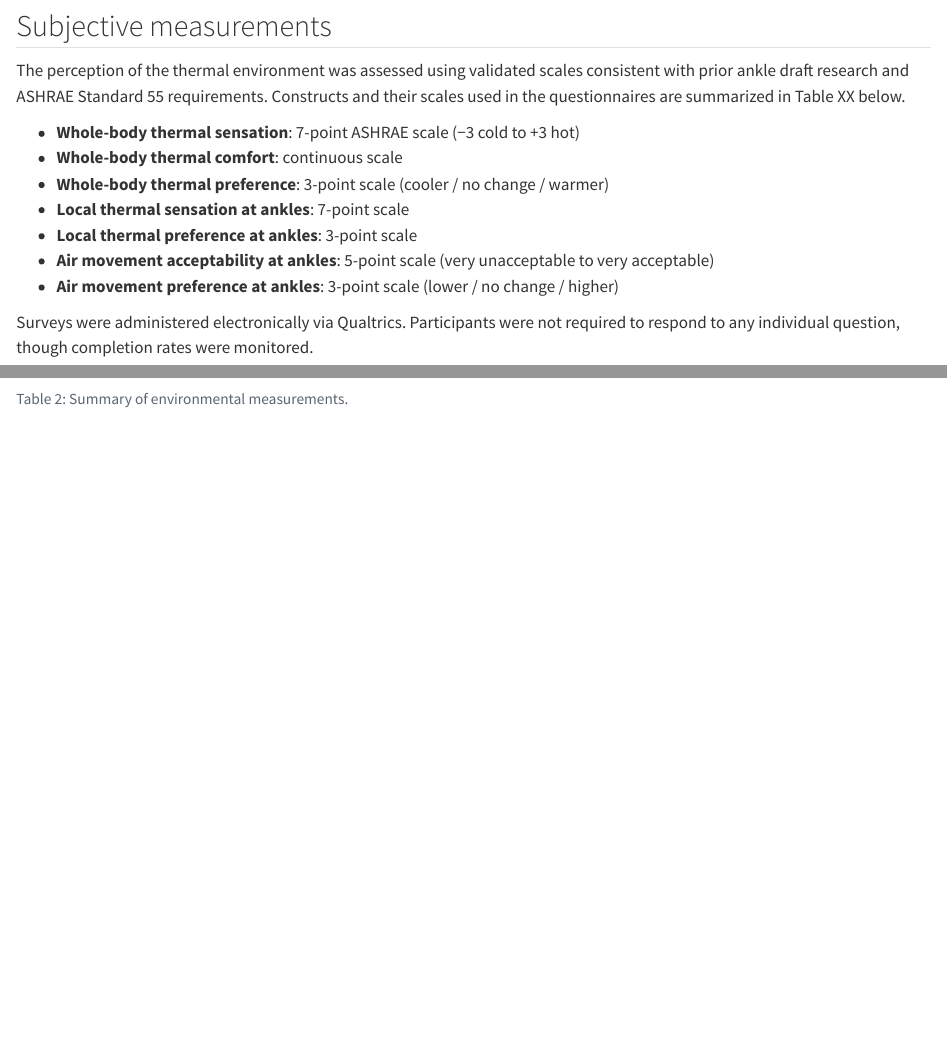
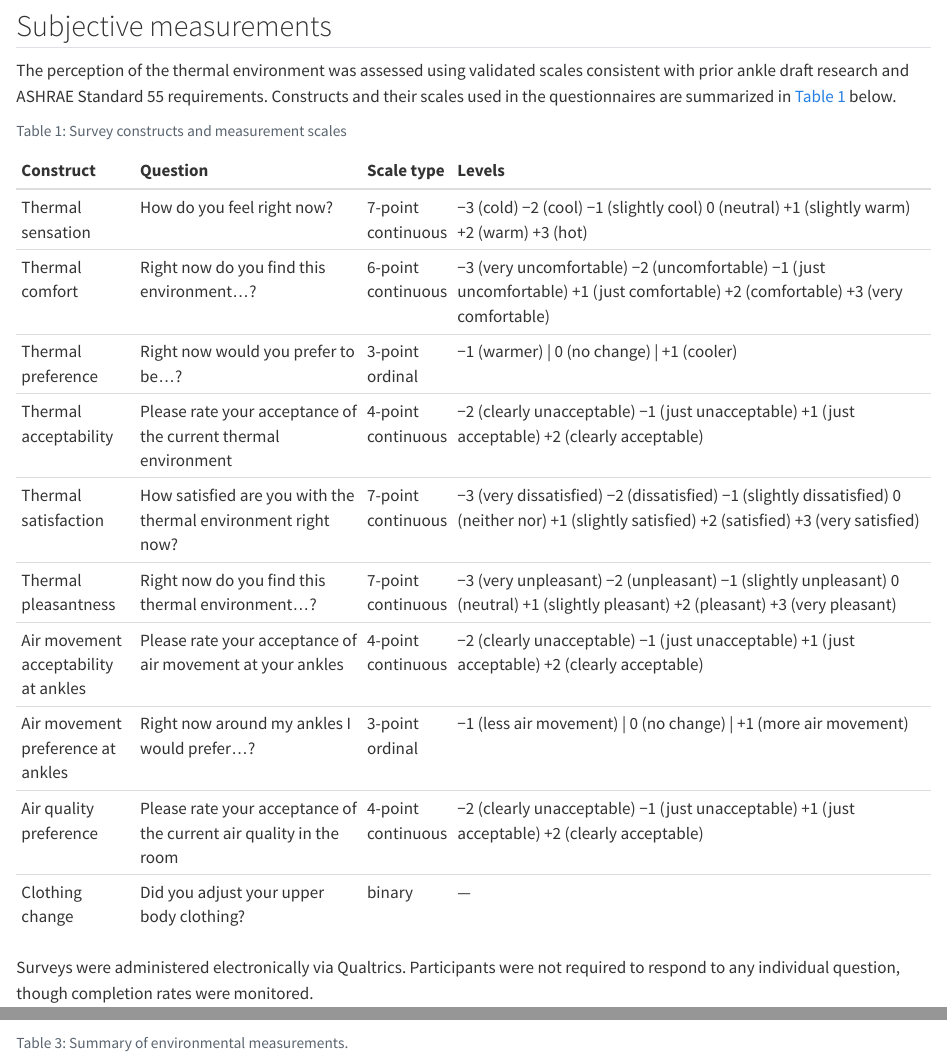
Before and after one commit to CenterForTheBuiltEnvironment/ankle-draft-II, a Quarto document (manuscript/manuscript.qmd): the page in a window 1100 px wide, from 2620 px down, and a second part further down, joined at a grey line. Rendered offline with R 4.5, knitr and Pandoc in place of Quarto, with nearby package versions; drawn as R Markdown's standard HTML page in place of the format the file asks for; some code elsewhere in the file could not run offline; column names are cleaned by a stand-in for the janitor package.

Commit message:
build: add survey scale tbl

````diff
--- a/manuscript/manuscript.qmd
+++ b/manuscript/manuscript.qmd
@@ -220,19 +220,17 @@ each interval.
 The perception of the thermal environment was assessed using validated
 scales consistent with prior ankle draft research and ASHRAE Standard 55
 requirements. Constructs and their scales used in the questionnaires are
-summarized in Table XX below.
+summarized in @tbl-scales below.
 
--   **Whole-body thermal sensation**: 7-point ASHRAE scale (−3 cold to
-    +3 hot)
--   **Whole-body thermal comfort**: continuous scale
--   **Whole-body thermal preference**: 3-point scale (cooler / no change
-    / warmer)
--   **Local thermal sensation at ankles**: 7-point scale
--   **Local thermal preference at ankles**: 3-point scale
--   **Air movement acceptability at ankles**: 5-point scale (very
-    unacceptable to very acceptable)
--   **Air movement preference at ankles**: 3-point scale (lower / no
-    change / higher)
+```{r}
+#| label: tbl-scales
+#| tbl-cap: "Survey constructs and measurement scales"
+#| tbl-colwidths: [15,25,15,45]
+#| echo: false
+
+readr::read_csv("tables/survey_scales.csv") |>
+  knitr::kable()
+```
 
 Surveys were administered electronically via Qualtrics. Participants
 were not required to respond to any individual question, though
--- /dev/null
+++ b/manuscript/tables/survey_scales.csv
@@ -0,0 +1,11 @@
+Construct,Question,Scale type,Levels
+Thermal sensation,How do you feel right now?,7-point continuous,−3 (cold) −2 (cool) −1 (slightly cool) 0 (neutral) +1 (slightly warm) +2 (warm) +3 (hot)
+Thermal comfort,Right now do you find this environment...?,6-point continuous,−3 (very uncomfortable) −2 (uncomfortable) −1 (just uncomfortable) +1 (just comfortable) +2 (comfortable) +3 (very comfortable)
+Thermal preference,Right now would you prefer to be...?,3-point ordinal,−1 (warmer) | 0 (no change) | +1 (cooler)
+Thermal acceptability,Please rate your acceptance of the current thermal environment,4-point continuous,−2 (clearly unacceptable) −1 (just unacceptable) +1 (just acceptable) +2 (clearly acceptable)
+Thermal satisfaction,How satisfied are you with the thermal environment right now?,7-point continuous,−3 (very dissatisfied) −2 (dissatisfied) −1 (slightly dissatisfied) 0 (neither nor) +1 (slightly satisfied) +2 (satisfied) +3 (very satisfied)
+Thermal pleasantness,Right now do you find this thermal environment...?,7-point continuous,−3 (very unpleasant) −2 (unpleasant) −1 (slightly unpleasant) 0 (neutral) +1 (slightly pleasant) +2 (pleasant) +3 (very pleasant)
+Air movement acceptability at ankles,Please rate your acceptance of air movement at your ankles,4-point continuous,−2 (clearly unacceptable) −1 (just unacceptable) +1 (just acceptable) +2 (clearly acceptable)
+Air movement preference at ankles,Right now around my ankles I would prefer...?,3-point ordinal,−1 (less air movement) | 0 (no change) | +1 (more air movement)
+Air quality preference,Please rate your acceptance of the current air quality in the room,4-point continuous,−2 (clearly unacceptable) −1 (just unacceptable) +1 (just acceptable) +2 (clearly acceptable)
+Clothing change,Did you adjust your upper body clothing?,binary,—
````
Also changed, not shown: manuscript/figs/thermal_perception.png, 1 other file.
